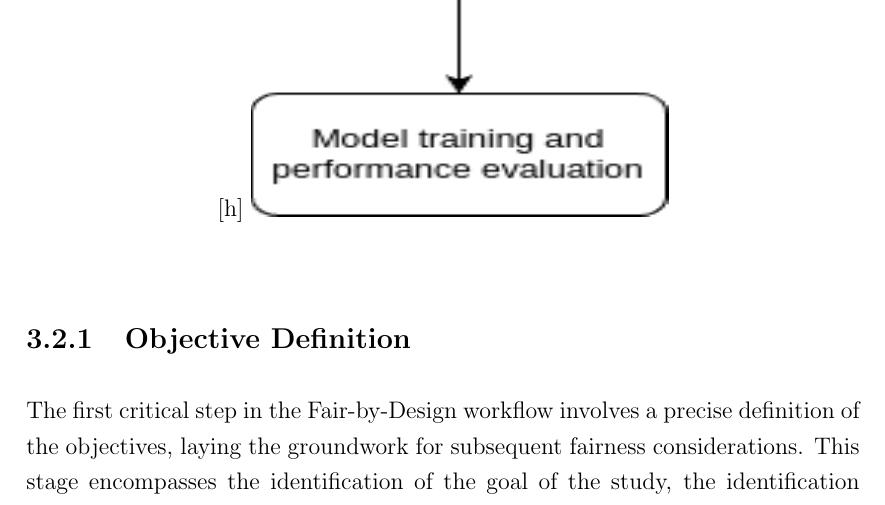
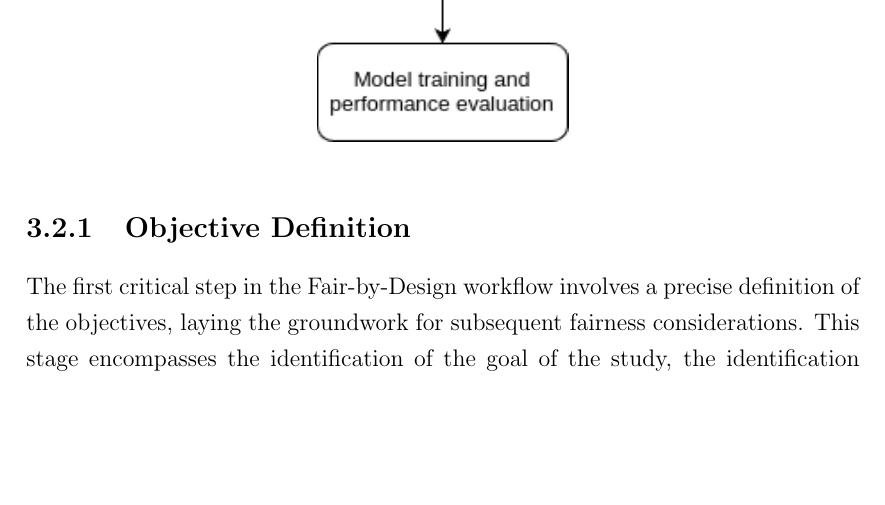
Before and after one commit to antonioIannotta/Thesis, a LaTeX thesis (thesis-main.tex, which reads sections/contribution.tex): part of page 44 of 88, cut at the place of the change, the shorter picture padded with empty space. Compiled offline with pdfLaTeX.

Commit message:
maybe fixed

```diff
--- a/sections/contribution.tex
+++ b/sections/contribution.tex
@@ -112,8 +112,8 @@ By adopting a Fair-by-Design approach, stakeholders in AI development, ranging f
 \end{enumerate}
 
 
-\begin{center}[h]
-    \includegraphics[width=.5\textwidth, height=1.0\textwidth]{workflow-steps.png}
+\begin{center}
+    \includegraphics[width=.3\textwidth, height=.8\textwidth]{workflow-steps.png}
 \end{center}
 
 
```
